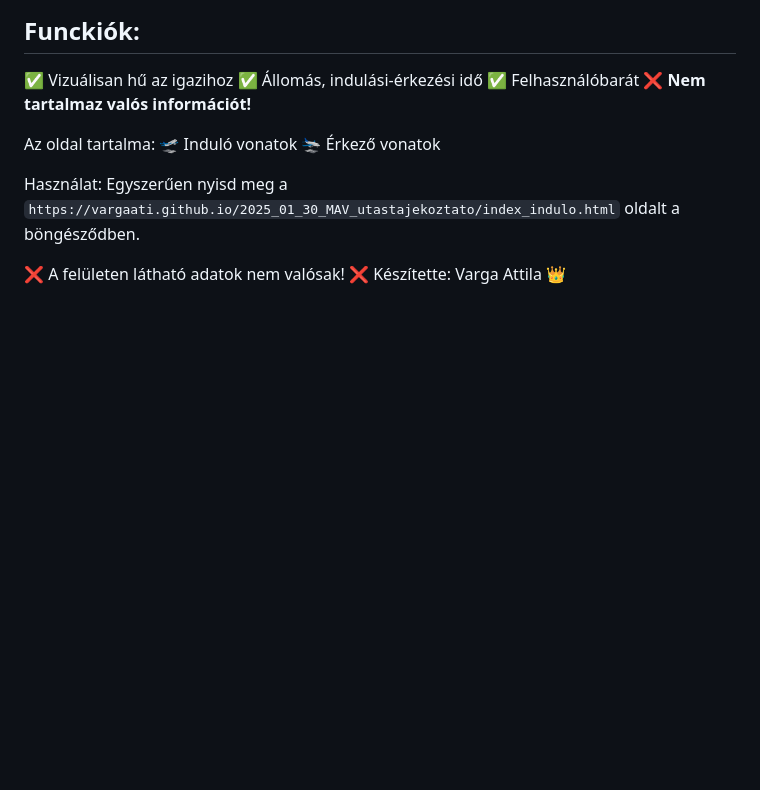
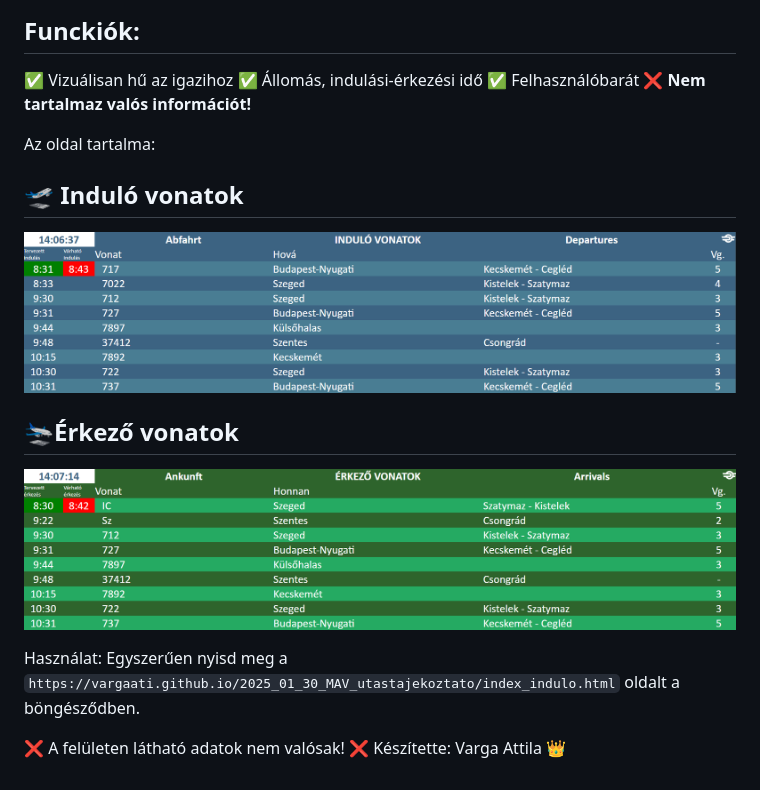
Before and after one commit to VargaAti/2025_01_30_MAV_utastajekoztato, a Markdown page: README.md, the part around the change. GitHub-like rendering; pictures changed too: ErkezoVonatok.png (added), InduloVonatok.png (added); blank space fills up the shorter version.

Commit message:
Add image to README

```diff
--- a/README.md
+++ b/README.md
@@ -10,8 +10,10 @@ A weboldal **HTML** és **CSS** segítségével készült.
 ❌ **Nem tartalmaz valós információt!**
 
 Az oldal tartalma:
-                   🛫 Induló vonatok
-                   🛬 Érkező vonatok
+## 🛫 Induló vonatok
+![Induló vonatok](InduloVonatok.png)
+## 🛬Érkező vonatok
+![alt text](ErkezoVonatok.png)
 
 Használat:
 Egyszerűen nyisd meg a `https://vargaati.github.io/2025_01_30_MAV_utastajekoztato/index_indulo.html` oldalt a böngésződben.
```
